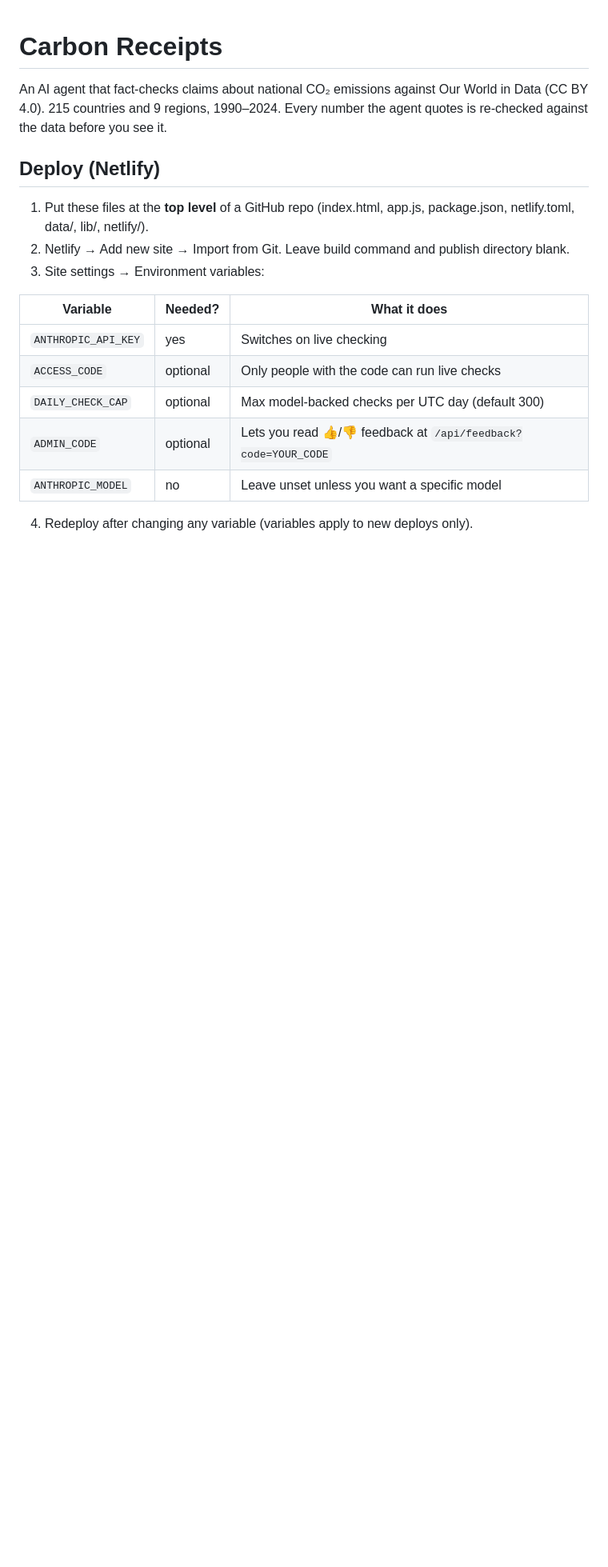
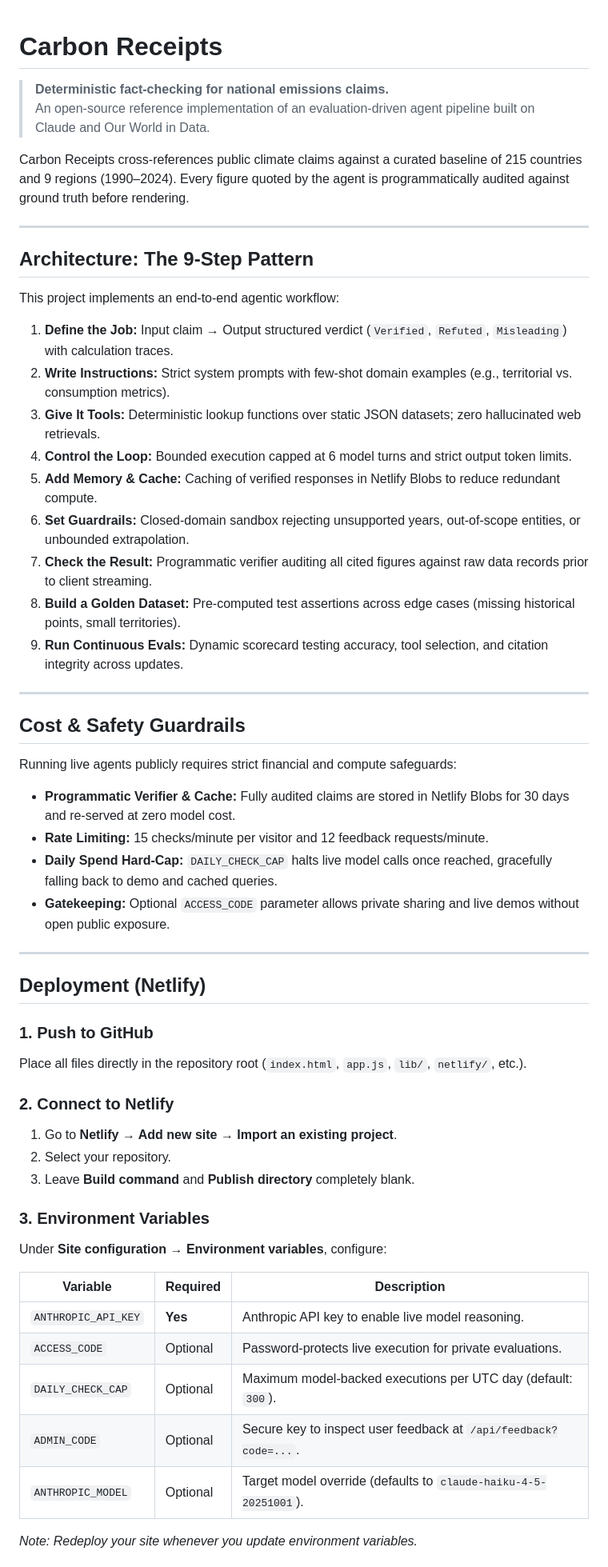
Before and after one commit to vivekkr06/carbon-receipts, a Markdown page: README.md, the part around one of its changes. Shown at 80% size. Rendered like a GitHub page; blank space fills up the shorter version.

Commit message:
Revise README for clarity and deployment steps
Updated README to clarify project purpose and deployment instructions.

```diff
--- a/README.md
+++ b/README.md
@@ -1,21 +1,59 @@
 # Carbon Receipts
 
-An AI agent that fact-checks claims about national CO₂ emissions against Our World in Data (CC BY 4.0).
-215 countries and 9 regions, 1990–2024. Every number the agent quotes is re-checked against the data before you see it.
+> **Deterministic fact-checking for national emissions claims.**
+> An open-source reference implementation of an evaluation-driven agent pipeline built on Claude and Our World in Data.
 
-## Deploy (Netlify)
+Carbon Receipts cross-references public climate claims against a curated baseline of 215 countries and 9 regions (1990–2024). Every figure quoted by the agent is programmatically audited against ground truth before rendering.
 
-1. Put these files at the **top level** of a GitHub repo (index.html, app.js, package.json, netlify.toml, data/, lib/, netlify/).
-2. Netlify → Add new site → Import from Git. Leave build command and publish directory blank.
-3. Site settings → Environment variables:
+---
 
-| Variable | Needed? | What it does |
+## Architecture: The 9-Step Pattern
+
+This project implements an end-to-end agentic workflow:
+
+1. **Define the Job:** Input claim → Output structured verdict (`Verified`, `Refuted`, `Misleading`) with calculation traces.
+2. **Write Instructions:** Strict system prompts with few-shot domain examples (e.g., territorial vs. consumption metrics).
+3. **Give It Tools:** Deterministic lookup functions over static JSON datasets; zero hallucinated web retrievals.
+4. **Control the Loop:** Bounded execution capped at 6 model turns and strict output token limits.
+5. **Add Memory & Cache:** Caching of verified responses in Netlify Blobs to reduce redundant compute.
+6. **Set Guardrails:** Closed-domain sandbox rejecting unsupported years, out-of-scope entities, or unbounded extrapolation.
+7. **Check the Result:** Programmatic verifier auditing all cited figures against raw data records prior to client streaming.
+8. **Build a Golden Dataset:** Pre-computed test assertions across edge cases (missing historical points, small territories).
+9. **Run Continuous Evals:** Dynamic scorecard testing accuracy, tool selection, and citation integrity across updates.
+
+---
+
+## Cost & Safety Guardrails
+
+Running live agents publicly requires strict financial and compute safeguards:
+
+- **Programmatic Verifier & Cache:** Fully audited claims are stored in Netlify Blobs for 30 days and re-served at zero model cost.
+- **Rate Limiting:** 15 checks/minute per visitor and 12 feedback requests/minute.
+- **Daily Spend Hard-Cap:** `DAILY_CHECK_CAP` halts live model calls once reached, gracefully falling back to demo and cached queries.
+- **Gatekeeping:** Optional `ACCESS_CODE` parameter allows private sharing and live demos without open public exposure.
+
+---
+
+## Deployment (Netlify)
+
+### 1. Push to GitHub
+Place all files directly in the repository root (`index.html`, `app.js`, `lib/`, `netlify/`, etc.).
+
+### 2. Connect to Netlify
+1. Go to **Netlify → Add new site → Import an existing project**.
+2. Select your repository.
+3. Leave **Build command** and **Publish directory** completely blank.
+
+### 3. Environment Variables
+Under **Site configuration → Environment variables**, configure:
+
+| Variable | Required | Description |
 |---|---|---|
-| `ANTHROPIC_API_KEY` | yes | Switches on live checking |
-| `ACCESS_CODE` | optional | Only people with the code can run live checks |
-| `DAILY_CHECK_CAP` | optional | Max model-backed checks per UTC day (default 300) |
-| `ADMIN_CODE` | optional | Lets you read 👍/👎 feedback at `/api/feedback?code=YOUR_CODE` |
-| `ANTHROPIC_MODEL` | no | Leave unset unless you want a specific model |
+| `ANTHROPIC_API_KEY` | **Yes** | Anthropic API key to enable live model reasoning. |
+| `ACCESS_CODE` | Optional | Password-protects live execution for private evaluations. |
+| `DAILY_CHECK_CAP` | Optional | Maximum model-backed executions per UTC day (default: `300`). |
+| `ADMIN_CODE` | Optional | Secure key to inspect user feedback at `/api/feedback?code=...`. |
+| `ANTHROPIC_MODEL` | Optional | Target model override (defaults to `claude-haiku-4-5-20251001`). |
 
-4. Redeploy after changing any variable (variables apply to new deploys only).
+*Note: Redeploy your site whenever you update environment variables.*
 
```
Also changed, not shown: other parts of README.md (+6 -38 lines).
